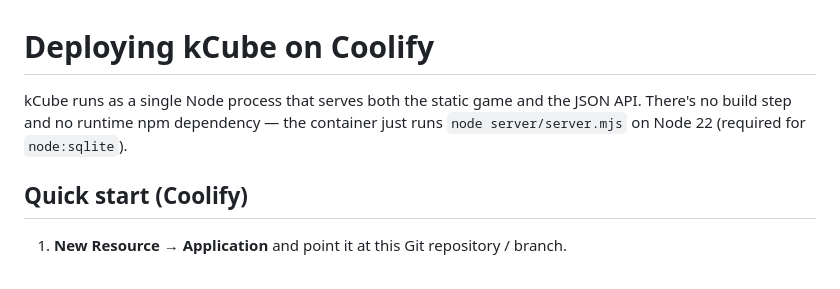
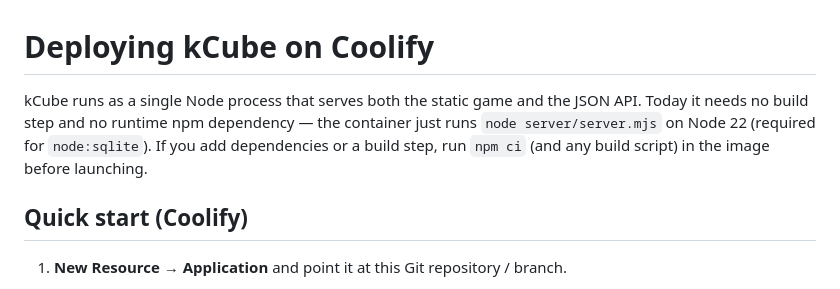
Before and after one commit to Carreau/kCubeGL, a Markdown page: DEPLOY.md, the part around the change. GitHub-like rendering.

```diff
--- a/DEPLOY.md
+++ b/DEPLOY.md
@@ -1,8 +1,10 @@
 # Deploying kCube on Coolify
 
 kCube runs as a single Node process that serves both the static game and the
-JSON API. There's no build step and no runtime npm dependency — the container
-just runs `node server/server.mjs` on Node 22 (required for `node:sqlite`).
+JSON API. Today it needs no build step and no runtime npm dependency — the
+container just runs `node server/server.mjs` on Node 22 (required for
+`node:sqlite`). If you add dependencies or a build step, run `npm ci` (and any
+build script) in the image before launching.
 
 ## Quick start (Coolify)
 
```
Also changed, not shown: CLAUDE.md (+4 -4 lines), README.md (+5 -4 lines).
